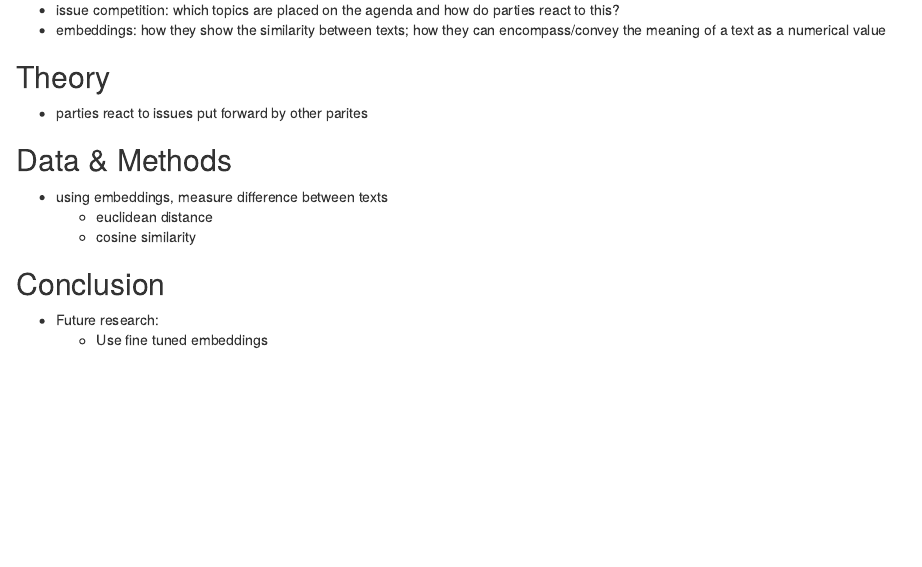
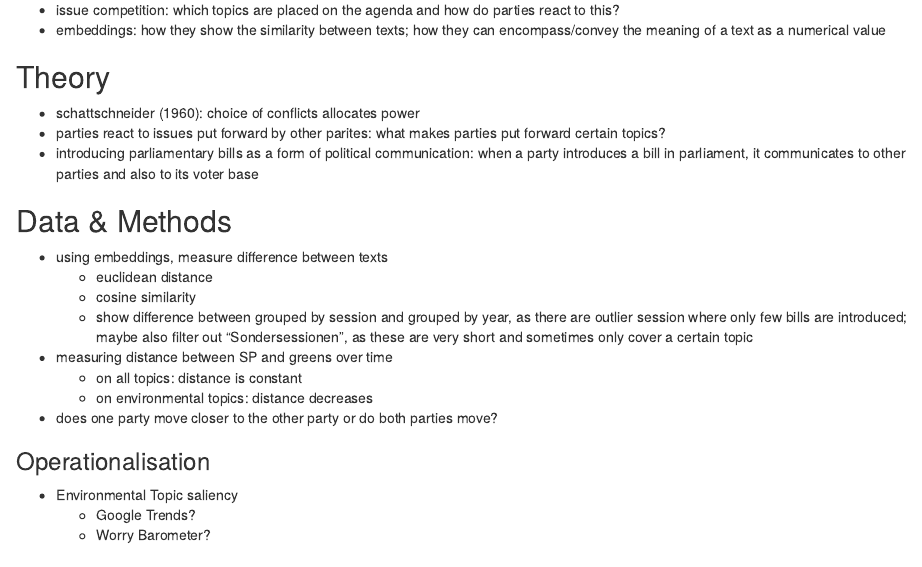
Before and after one commit to fabianaiolfi/MSP2, an R Markdown document (text/Paper.Rmd): the page in a window 1100 px wide, from 230 px down. Rendered offline with R 4.5, knitr and Pandoc, with nearby package versions.

Commit message:
Update Paper.Rmd

```diff
--- a/text/Paper.Rmd
+++ b/text/Paper.Rmd
@@ -9,12 +9,24 @@
 - embeddings: how they show the similarity between texts; how they can encompass/convey the meaning of a text as a numerical value
 
 ## Theory
-- parties react to issues put forward by other parites
+- schattschneider (1960): choice of conflicts allocates power
+- parties react to issues put forward by other parites: what makes parties put forward certain topics?
+- introducing parliamentary bills as a form of political communication: when a party introduces a bill in parliament, it communicates to other parties and also to its voter base
 
 ## Data & Methods
 - using embeddings, measure difference between texts
 	- euclidean distance
 	- cosine similarity
+	- show difference between grouped by session and grouped by year, as there are outlier session where only few bills are introduced; maybe also filter out “Sondersessionen”, as these are very short and sometimes only cover a certain topic
+- measuring distance between SP and greens over time
+	- on all topics: distance is constant
+	- on environmental topics: distance decreases
+- does one party move closer to the other party or do both parties move?
+
+### Operationalisation
+- Environmental Topic saliency
+	- Google Trends?
+	- Worry Barometer?
 
 ## Conclusion
 - Future research:
```
